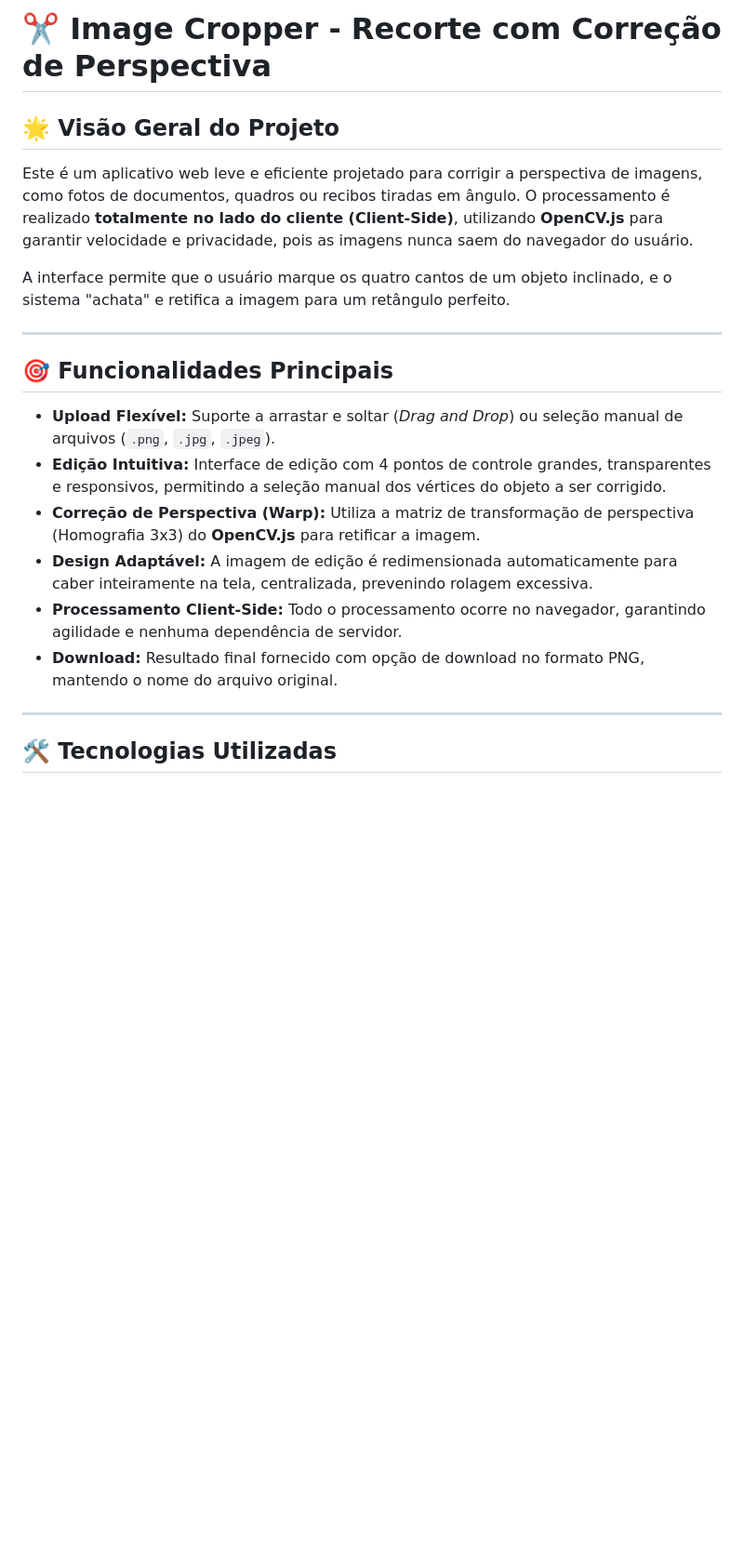
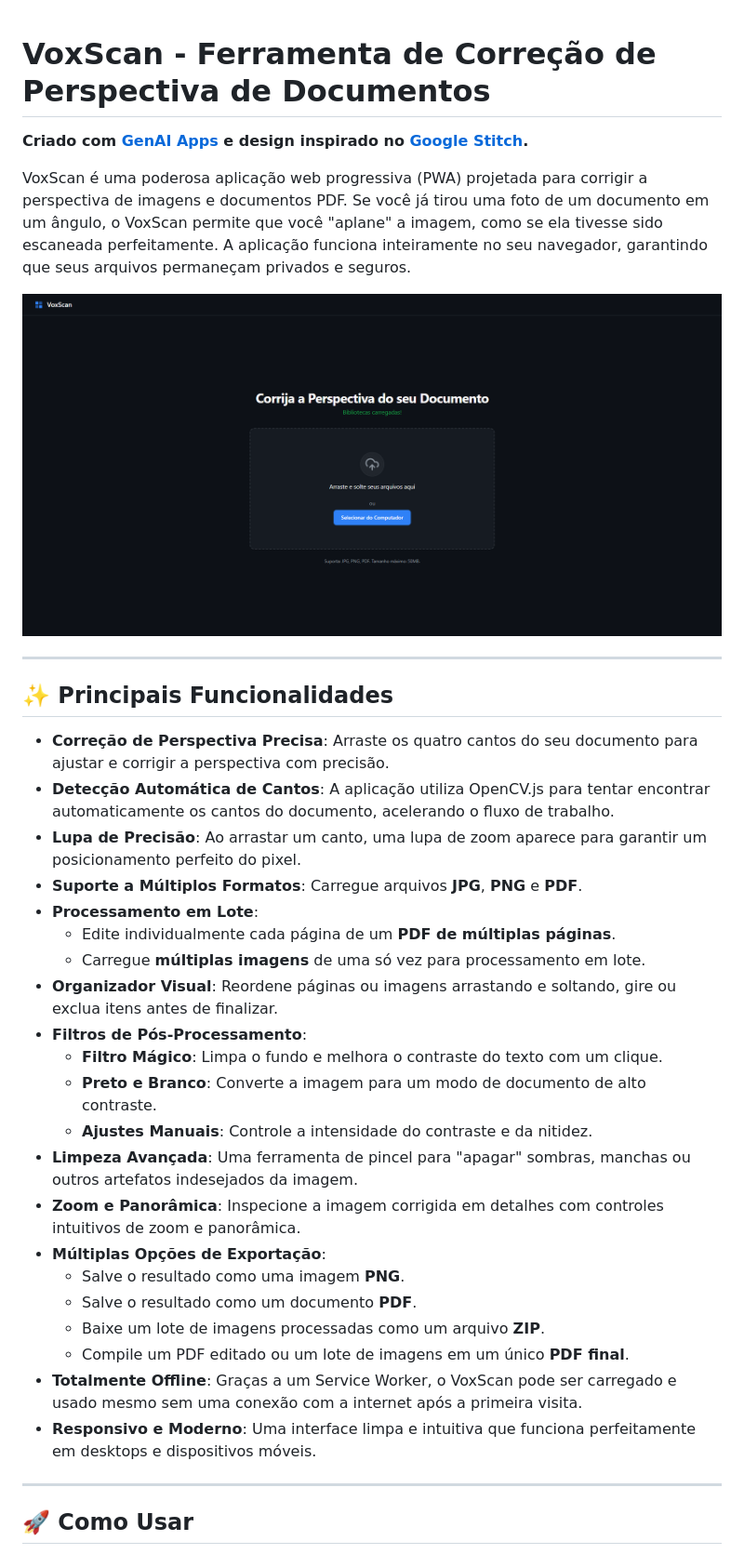
Before and after one commit to gustavoPassone/image-cropper, a Markdown page: README.md, the part around the change printed below. Shown: that part at 93% size. GitHub-like rendering; pictures changed too: assets/screenshot-geral.png (added); blank space fills up the shorter version.

```diff
--- a/README.md
+++ b/README.md
@@ -1,23 +1,39 @@
-# ✂️ Image Cropper - Recorte com Correção de Perspectiva
 
-## 🌟 Visão Geral do Projeto
+# VoxScan - Ferramenta de Correção de Perspectiva de Documentos
 
-Este é um aplicativo web leve e eficiente projetado para corrigir a perspectiva de imagens, como fotos de documentos, quadros ou recibos tiradas em ângulo. O processamento é realizado **totalmente no lado do cliente (Client-Side)**, utilizando **OpenCV.js** para garantir velocidade e privacidade, pois as imagens nunca saem do navegador do usuário.
+**Criado com [GenAI Apps](https://aistudio.google.com/app-brazil) e design inspirado no [Google Stitch](https://stitch.google.com).**
 
-A interface permite que o usuário marque os quatro cantos de um objeto inclinado, e o sistema "achata" e retifica a imagem para um retângulo perfeito.
+VoxScan é uma poderosa aplicação web progressiva (PWA) projetada para corrigir a perspectiva de imagens e documentos PDF. Se você já tirou uma foto de um documento em um ângulo, o VoxScan permite que você "aplane" a imagem, como se ela tivesse sido escaneada perfeitamente. A aplicação funciona inteiramente no seu navegador, garantindo que seus arquivos permaneçam privados e seguros.
+
+![Visão Geral da Interface do VoxScan](assets/screenshot-geral.png)
 
 ---
 
-## 🎯 Funcionalidades Principais
+## ✨ Principais Funcionalidades
 
-* **Upload Flexível:** Suporte a arrastar e soltar (*Drag and Drop*) ou seleção manual de arquivos (`.png`, `.jpg`, `.jpeg`).
-* **Edição Intuitiva:** Interface de edição com 4 pontos de controle grandes, transparentes e responsivos, permitindo a seleção manual dos vértices do objeto a ser corrigido.
-* **Correção de Perspectiva (Warp):** Utiliza a matriz de transformação de perspectiva (Homografia 3x3) do **OpenCV.js** para retificar a imagem.
-* **Design Adaptável:** A imagem de edição é redimensionada automaticamente para caber inteiramente na tela, centralizada, prevenindo rolagem excessiva.
-* **Processamento Client-Side:** Todo o processamento ocorre no navegador, garantindo agilidade e nenhuma dependência de servidor.
-* **Download:** Resultado final fornecido com opção de download no formato PNG, mantendo o nome do arquivo original.
+- **Correção de Perspectiva Precisa**: Arraste os quatro cantos do seu documento para ajustar e corrigir a perspectiva com precisão.
+- **Detecção Automática de Cantos**: A aplicação utiliza OpenCV.js para tentar encontrar automaticamente os cantos do documento, acelerando o fluxo de trabalho.
+- **Lupa de Precisão**: Ao arrastar um canto, uma lupa de zoom aparece para garantir um posicionamento perfeito do pixel.
+- **Suporte a Múltiplos Formatos**: Carregue arquivos **JPG**, **PNG** e **PDF**.
+- **Processamento em Lote**:
+  - Edite individualmente cada página de um **PDF de múltiplas páginas**.
+  - Carregue **múltiplas imagens** de uma só vez para processamento em lote.
+- **Organizador Visual**: Reordene páginas ou imagens arrastando e soltando, gire ou exclua itens antes de finalizar.
+- **Filtros de Pós-Processamento**:
+  - **Filtro Mágico**: Limpa o fundo e melhora o contraste do texto com um clique.
+  - **Preto e Branco**: Converte a imagem para um modo de documento de alto contraste.
+  - **Ajustes Manuais**: Controle a intensidade do contraste e da nitidez.
+- **Limpeza Avançada**: Uma ferramenta de pincel para "apagar" sombras, manchas ou outros artefatos indesejados da imagem.
+- **Zoom e Panorâmica**: Inspecione a imagem corrigida em detalhes com controles intuitivos de zoom e panorâmica.
+- **Múltiplas Opções de Exportação**:
+  - Salve o resultado como uma imagem **PNG**.
+  - Salve o resultado como um documento **PDF**.
+  - Baixe um lote de imagens processadas como um arquivo **ZIP**.
+  - Compile um PDF editado ou um lote de imagens em um único **PDF final**.
+- **Totalmente Offline**: Graças a um Service Worker, o VoxScan pode ser carregado e usado mesmo sem uma conexão com a internet após a primeira visita.
+- **Responsivo e Moderno**: Uma interface limpa e intuitiva que funciona perfeitamente em desktops e dispositivos móveis.
 
 ---
 
-## 🛠️ Tecnologias Utilizadas
+## 🚀 Como Usar
 
```
Also changed, not shown: other parts of README.md (+76 -49 lines), image.png (added).
